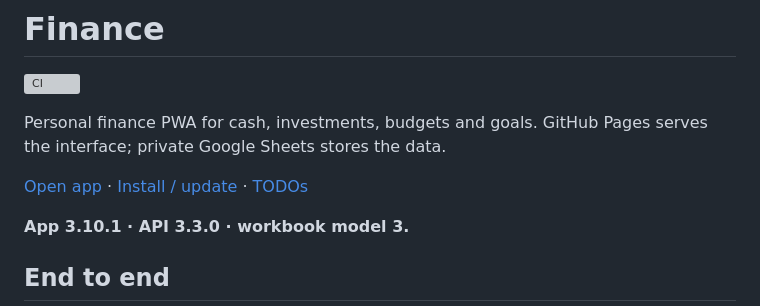
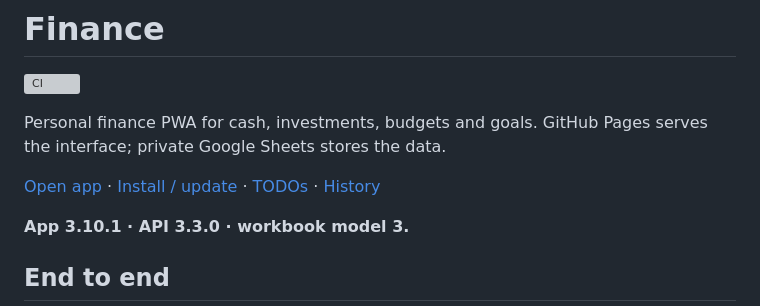
Before and after one commit to manuuelmarin/finances, a Markdown page: README.md, the part around the change. GitHub-like rendering; grey boxes are pictures that could not be loaded.

Commit message:
docs: preserve release history (#37)

```diff
--- a/README.md
+++ b/README.md
@@ -4,7 +4,7 @@
 
 Personal finance PWA for cash, investments, budgets and goals. GitHub Pages serves the interface; private Google Sheets stores the data.
 
-[Open app](https://manuuelmarin.github.io/finances/) · [Install / update](https://manuuelmarin.github.io/finances/install.html) · [TODOs](TODO.md)
+[Open app](https://manuuelmarin.github.io/finances/) · [Install / update](https://manuuelmarin.github.io/finances/install.html) · [TODOs](TODO.md) · [History](History.md)
 
 **App 3.10.1 · API 3.3.0 · workbook model 3.**
 
```
Also changed, not shown: History.md (added, +116 -0 lines).
